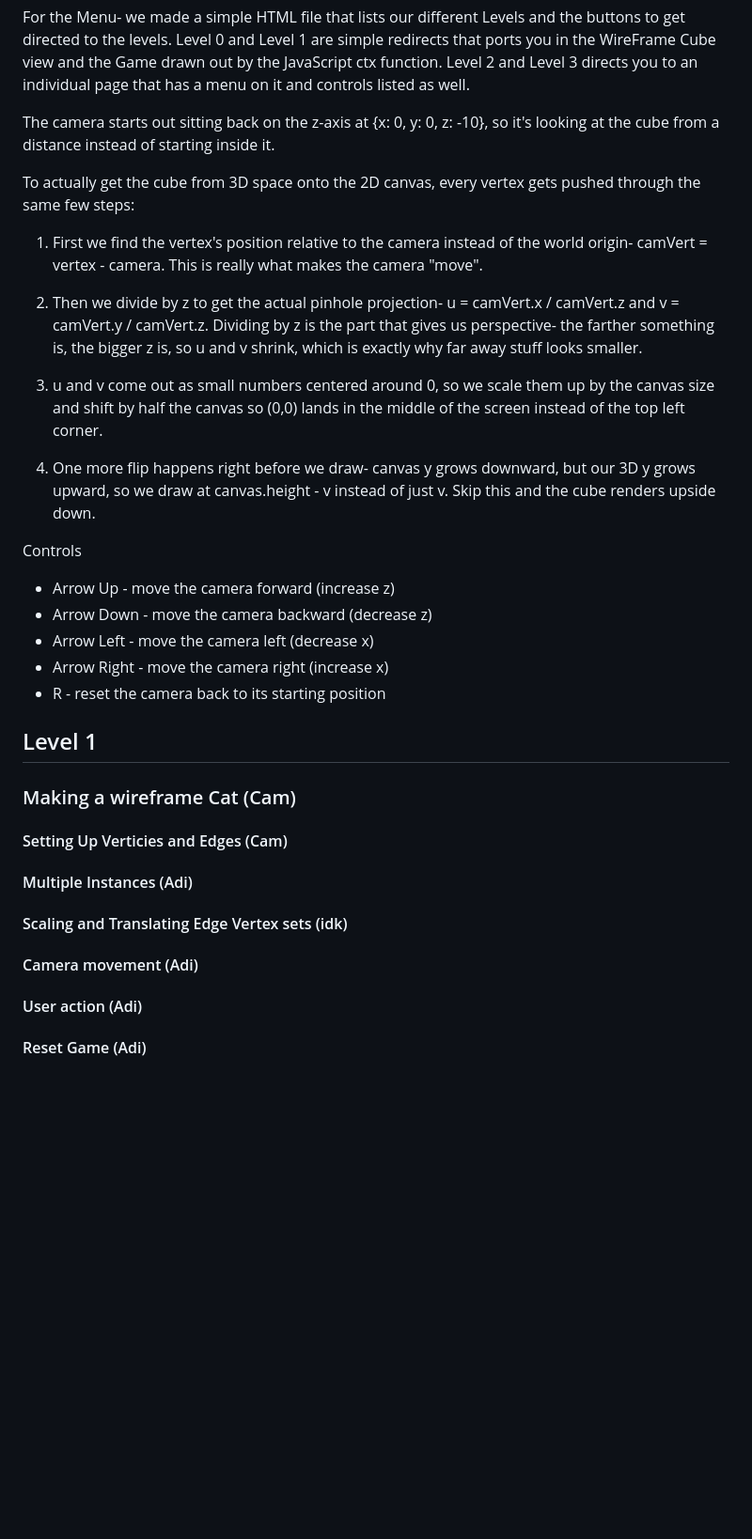
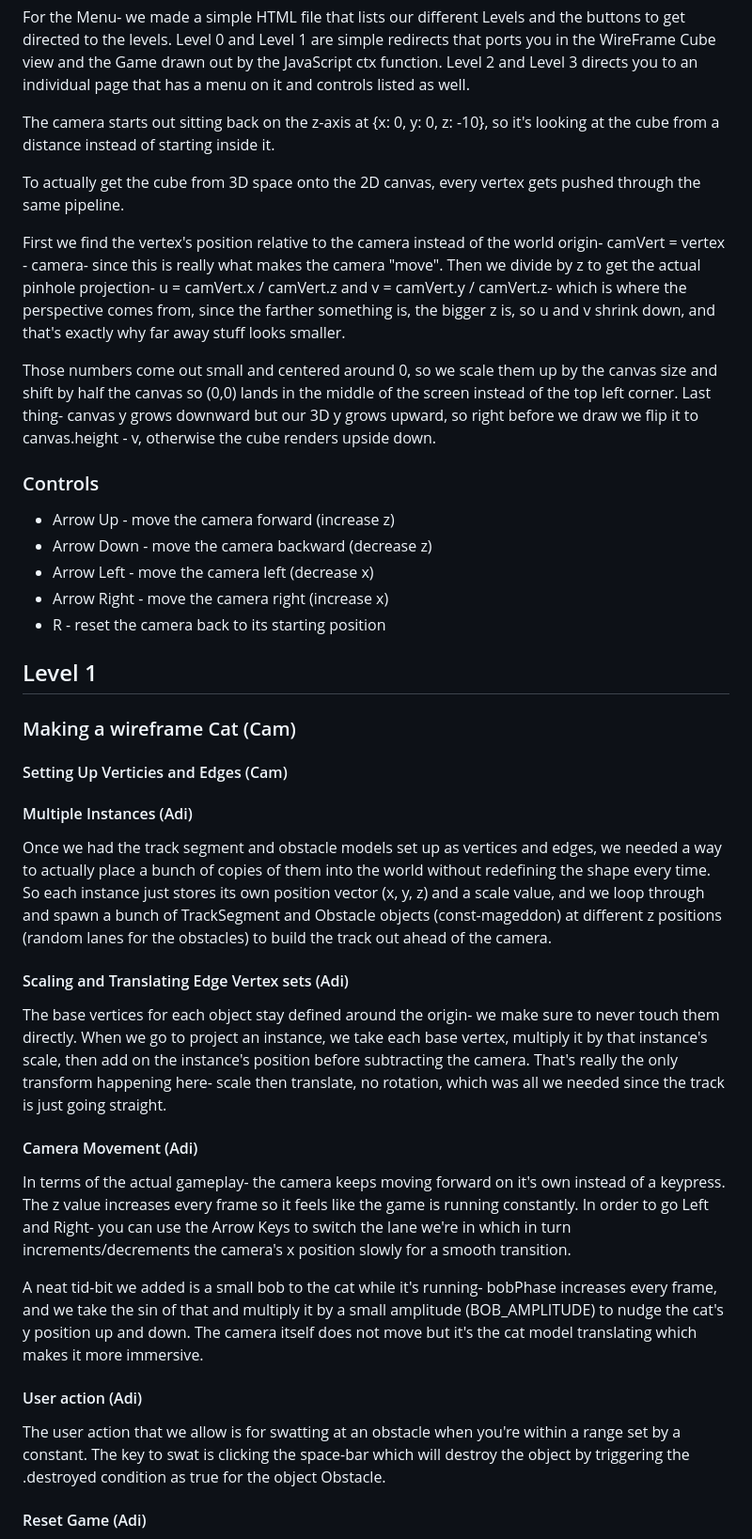
Before and after one commit to AdityaPawarr7/marko, a Markdown page: README.md, the part around one of its changes. Shown at 94% size. GitHub-like rendering; blank space fills up the shorter version.

Commit message:
Enhance README with detailed game mechanics, controls, and design aspects

```diff
--- a/README.md
+++ b/README.md
@@ -52,17 +54,13 @@ For the Menu- we made a simple HTML file that lists our different Levels and the
 
 The camera starts out sitting back on the z-axis at {x: 0, y: 0, z: -10}, so it's looking at the cube from a distance instead of starting inside it.
 
-To actually get the cube from 3D space onto the 2D canvas, every vertex gets pushed through the same few steps:
+To actually get the cube from 3D space onto the 2D canvas, every vertex gets pushed through the same pipeline.
 
-1. First we find the vertex's position relative to the camera instead of the world origin- camVert = vertex - camera. This is really what makes the camera "move".
+First we find the vertex's position relative to the camera instead of the world origin- camVert = vertex - camera- since this is really what makes the camera "move". Then we divide by z to get the actual pinhole projection- u = camVert.x / camVert.z and v = camVert.y / camVert.z- which is where the perspective comes from, since the farther something is, the bigger z is, so u and v shrink down, and that's exactly why far away stuff looks smaller.
 
-2. Then we divide by z to get the actual pinhole projection- u = camVert.x / camVert.z and v = camVert.y / camVert.z. Dividing by z is the part that gives us perspective- the farther something is, the bigger z is, so u and v shrink, which is exactly why far away stuff looks smaller.
+Those numbers come out small and centered around 0, so we scale them up by the canvas size and shift by half the canvas so (0,0) lands in the middle of the screen instead of the top left corner. Last thing- canvas y grows downward but our 3D y grows upward, so right before we draw we flip it to canvas.height - v, otherwise the cube renders upside down.
 
-3. u and v come out as small numbers centered around 0, so we scale them up by the canvas size and shift by half the canvas so (0,0) lands in the middle of the screen instead of the top left corner.
-
-4. One more flip happens right before we draw- canvas y grows downward, but our 3D y grows upward, so we draw at canvas.height - v instead of just v. Skip this and the cube renders upside down.
-
-Controls
+### Controls
 
 - Arrow Up - move the camera forward (increase z)
 - Arrow Down - move the camera backward (decrease z)
@@ -71,11 +69,29 @@ Controls
 - R - reset the camera back to its starting position
 
 ## Level 1
+
 ### Making a wireframe Cat (Cam)
 
-#### Setting Up Verticies and Edges (Cam)
+#### Setting Up Verticies and Edges  (Cam)
+
 #### Multiple Instances (Adi)
-#### Scaling and Translating Edge Vertex sets (idk)
-#### Camera movement (Adi)
+
+Once we had the track segment and obstacle models set up as vertices and edges, we needed a way to actually place a bunch of copies of them into the world without redefining the shape every time. So each instance just stores its own position vector (x, y, z) and a scale value, and we loop through and spawn a bunch of TrackSegment and Obstacle objects (const-mageddon) at different z positions (random lanes for the obstacles) to build the track out ahead of the camera.
+
+
+#### Scaling and Translating Edge Vertex sets (Adi)
+
+The base vertices for each object stay defined around the origin- we make sure to never touch them directly. When we go to project an instance, we take each base vertex, multiply it by that instance's scale, then add on the instance's position before subtracting the camera. That's really the only transform happening here- scale then translate, no rotation, which was all we needed since the track is just going straight.
+
+#### Camera Movement (Adi)
+
+In terms of the actual gameplay- the camera keeps moving forward on it's own instead of a keypress. The z value increases every frame so it feels like the game is running constantly. In order to go Left and Right- you can use the Arrow Keys to switch the lane we're in which in turn increments/decrements the camera's x position slowly for a smooth transition.
+
+A neat tid-bit we added is a small bob to the cat while it's running- bobPhase increases every frame, and we take the sin of that and multiply it by a small amplitude (BOB_AMPLITUDE) to nudge the cat's y position up and down. The camera itself does not move but it's the cat model translating which makes it more immersive.
+
 #### User action (Adi)
+
+The user action that we allow is for swatting at an obstacle when you're within a range set by a constant. The key to swat is clicking the space-bar which will destroy the object by triggering the .destroyed condition as true for the object Obstacle.
+
+
 #### Reset Game (Adi)
```
Also changed, not shown: other parts of README.md (+16 -2 lines).
